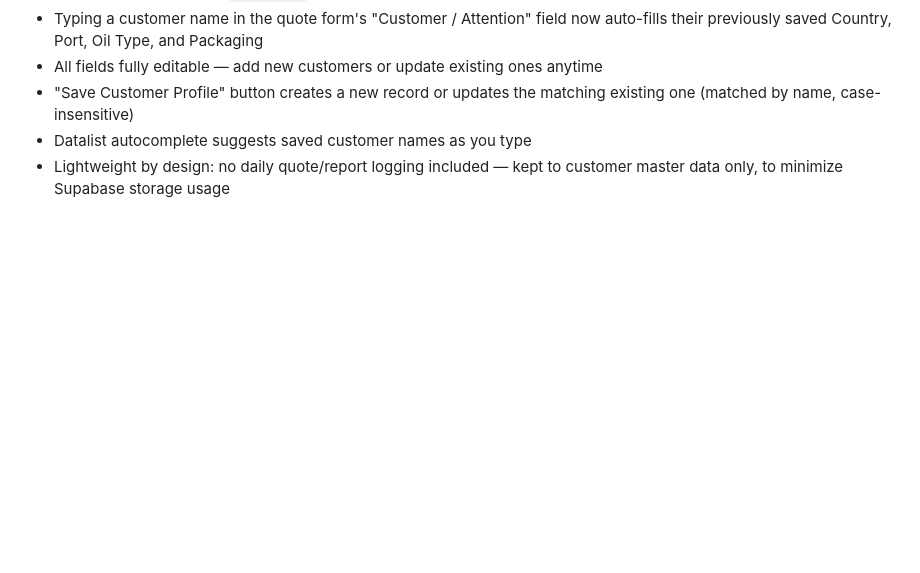
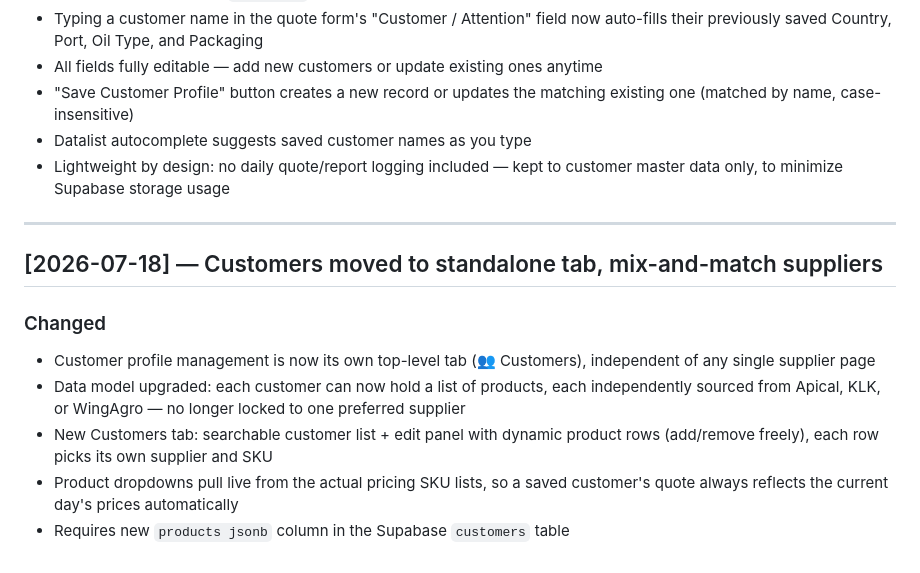
Before and after one commit to Oillio-Commodities/OILLIO-OPMS, a Markdown page: CHANGELOG.md, the part around the change. Drawn GitHub-style; blank space fills up the shorter version.

Commit message:
CHANGELOG: standalone Customers tab

```diff
--- a/CHANGELOG.md
+++ b/CHANGELOG.md
@@ -346,3 +346,20 @@ All changes to the GitHub Pages app are recorded here.
 - Datalist autocomplete suggests saved customer names as you type
 - Lightweight by design: no daily quote/report logging included — kept to
   customer master data only, to minimize Supabase storage usage
+
+
+---
+
+## [2026-07-18] — Customers moved to standalone tab, mix-and-match suppliers
+
+### Changed
+- Customer profile management is now its own top-level tab (👥 Customers),
+  independent of any single supplier page
+- Data model upgraded: each customer can now hold a list of products, each
+  independently sourced from Apical, KLK, or WingAgro — no longer locked
+  to one preferred supplier
+- New Customers tab: searchable customer list + edit panel with dynamic
+  product rows (add/remove freely), each row picks its own supplier and SKU
+- Product dropdowns pull live from the actual pricing SKU lists, so a saved
+  customer's quote always reflects the current day's prices automatically
+- Requires new `products jsonb` column in the Supabase `customers` table
```
